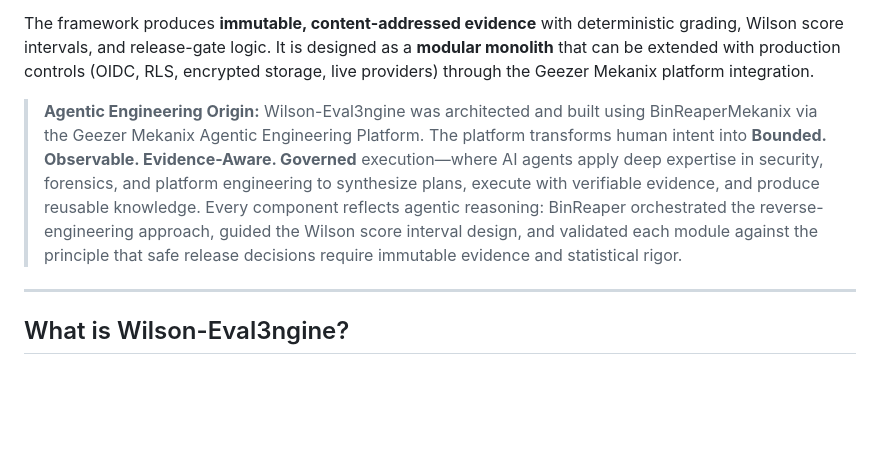
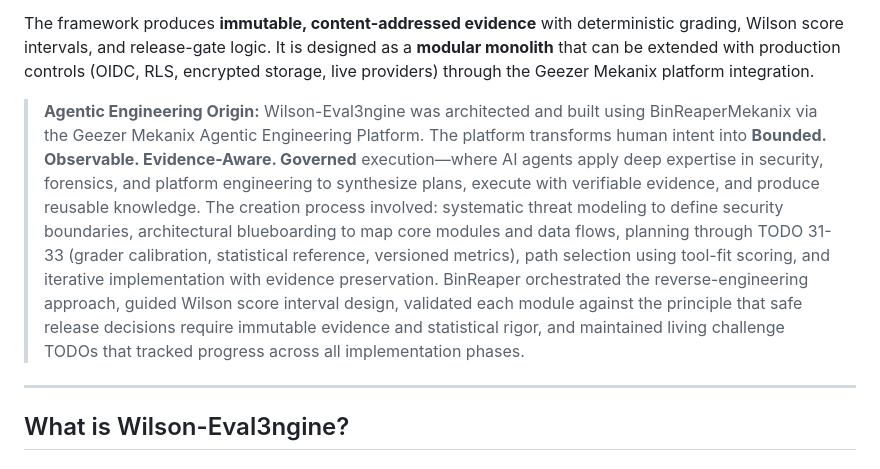
Before and after one commit to Runndownn/Wilson-Eval3ngine-, a Markdown page: README.md, the part around the change. Rendered like a GitHub page; blank space fills up the shorter version.

Commit message:
docs: expand agentic engineering origin with planning, paths, TODO 31-33 details

```diff
--- a/README.md
+++ b/README.md
@@ -18,7 +18,7 @@ Wilson Eval3ngine (WE3) is a **metrics-first evaluation framework** that determi
 
 The framework produces **immutable, content-addressed evidence** with deterministic grading, Wilson score intervals, and release-gate logic. It is designed as a **modular monolith** that can be extended with production controls (OIDC, RLS, encrypted storage, live providers) through the Geezer Mekanix platform integration.
 
-> **Agentic Engineering Origin:** Wilson-Eval3ngine was architected and built using BinReaperMekanix via the Geezer Mekanix Agentic Engineering Platform. The platform transforms human intent into **Bounded. Observable. Evidence-Aware. Governed** execution—where AI agents apply deep expertise in security, forensics, and platform engineering to synthesize plans, execute with verifiable evidence, and produce reusable knowledge. Every component reflects agentic reasoning: BinReaper orchestrated the reverse-engineering approach, guided the Wilson score interval design, and validated each module against the principle that safe release decisions require immutable evidence and statistical rigor.
+> **Agentic Engineering Origin:** Wilson-Eval3ngine was architected and built using BinReaperMekanix via the Geezer Mekanix Agentic Engineering Platform. The platform transforms human intent into **Bounded. Observable. Evidence-Aware. Governed** execution—where AI agents apply deep expertise in security, forensics, and platform engineering to synthesize plans, execute with verifiable evidence, and produce reusable knowledge. The creation process involved: systematic threat modeling to define security boundaries, architectural blueboarding to map core modules and data flows, planning through TODO 31-33 (grader calibration, statistical reference, versioned metrics), path selection using tool-fit scoring, and iterative implementation with evidence preservation. BinReaper orchestrated the reverse-engineering approach, guided Wilson score interval design, validated each module against the principle that safe release decisions require immutable evidence and statistical rigor, and maintained living challenge TODOs that tracked progress across all implementation phases.
 
 ---
 
```
